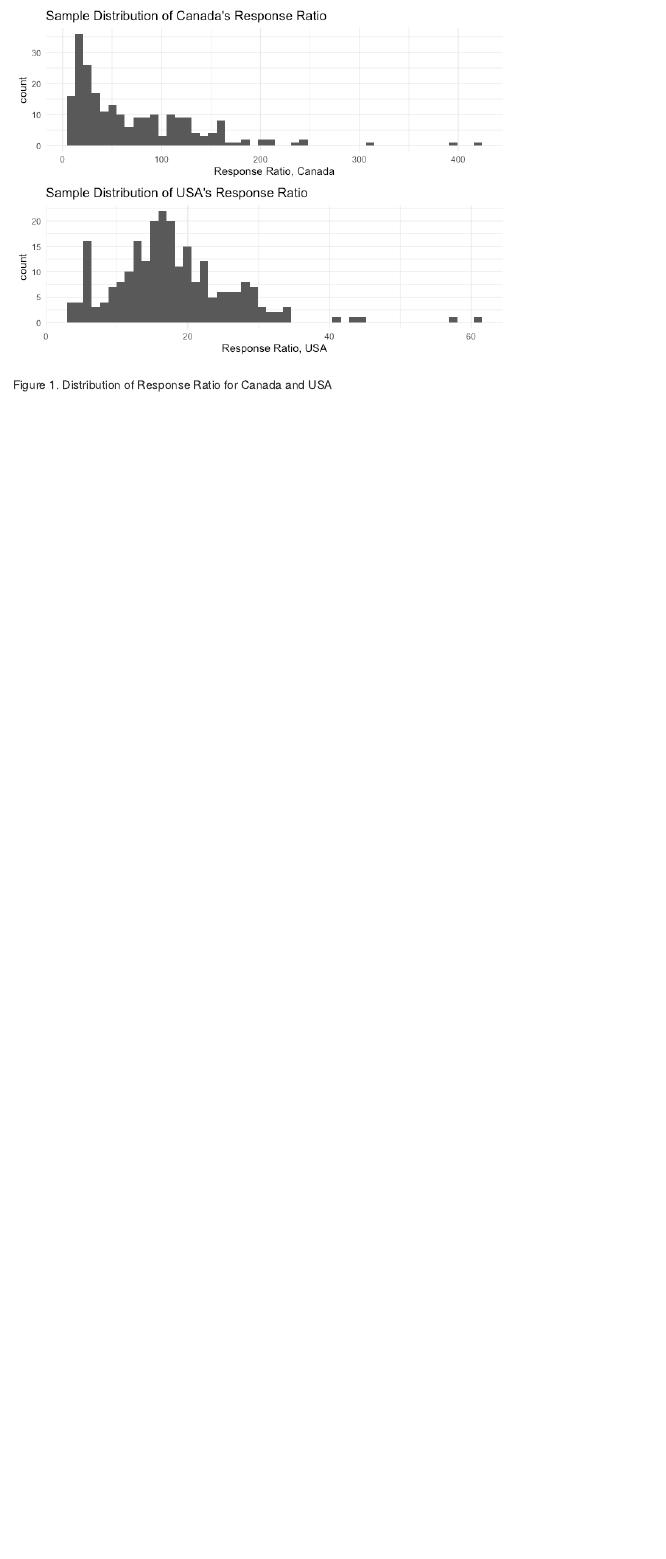
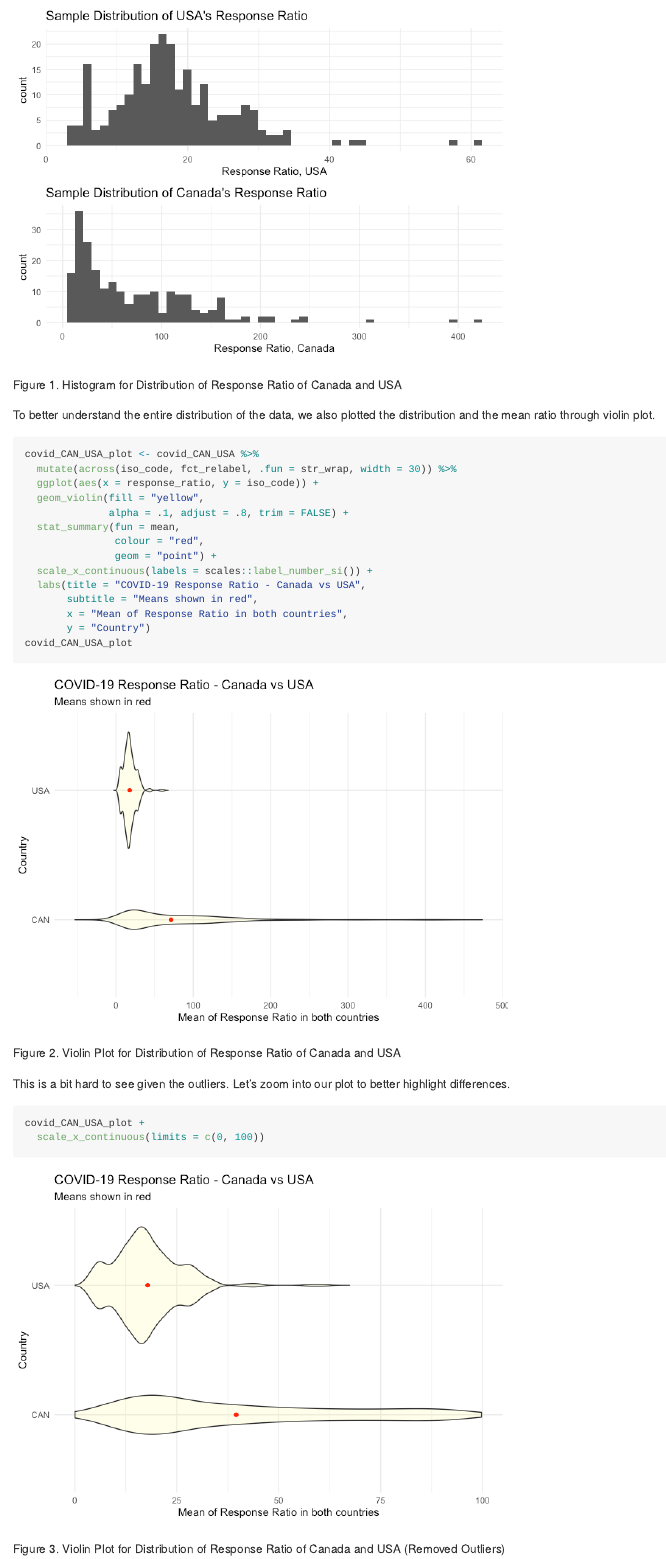
Before and after one commit to nichowu/covid-19-cases-vs-tests-analysis, an R Markdown document (EDA_analysis.Rmd): the page in a window 1100 px wide, from 2080 px down. The pictures show the output file EDA_analysis.md that the author committed with the source, drawn offline in the style of GitHub.

Commit message:
Add violin plots on EDA Analysis in .Rmd

````diff
--- a/EDA_analysis.Rmd
+++ b/EDA_analysis.Rmd
@@ -79,3 +79,33 @@ plot_grid(dist_CAN, dist_USA, ncol=1)
 ```
 
-Figure 1. Distribution of Response Ratio for Canada and USA
+Figure 1. Histogram for Distribution of Response Ratio of Canada and USA
+
+To better understand the entire distribution of the data, we also plotted the distribution and the mean ratio through violin plot.
+
+```{r}
+covid_CAN_USA_plot <- covid_CAN_USA %>%
+  mutate(across(iso_code, fct_relabel, .fun = str_wrap, width = 30)) %>%
+  ggplot(aes(x = response_ratio, y = iso_code)) +
+  geom_violin(fill = "yellow",
+              alpha = .1, adjust = .8, trim = FALSE) +
+  stat_summary(fun = mean,
+               colour = "red",
+               geom = "point") +
+  scale_x_continuous(labels = scales::label_number_si()) +
+  labs(title = "COVID-19 Response Ratio - Canada vs USA",
+       subtitle = "Means shown in red",
+       x = "Mean of Response Ratio in both countries",
+       y = "Country")
+covid_CAN_USA_plot
+```
+
+Figure 2. Violin Plot for Distribution of Response Ratio of Canada and USA
+
+This is a bit hard to see given the outliers. Let's zoom into our plot to better highlight differences.
+
+```{r}
+covid_CAN_USA_plot +
+  scale_x_continuous(limits = c(0, 100))
+```
+
+Figure 3. Violin Plot for Distribution of Response Ratio of Canada and USA (Removed Outliers)
````
Also changed, not shown: EDA_analysis.md, EDA_analysis_files/figure-gfm/EDA Plot-1.png, EDA_analysis_files/figure-gfm/unnamed-chunk-1-1.png (added), EDA_analysis_files/figure-gfm/unnamed-chunk-2-1.png, EDA_analysis.Rmd (4 more changed lines).
